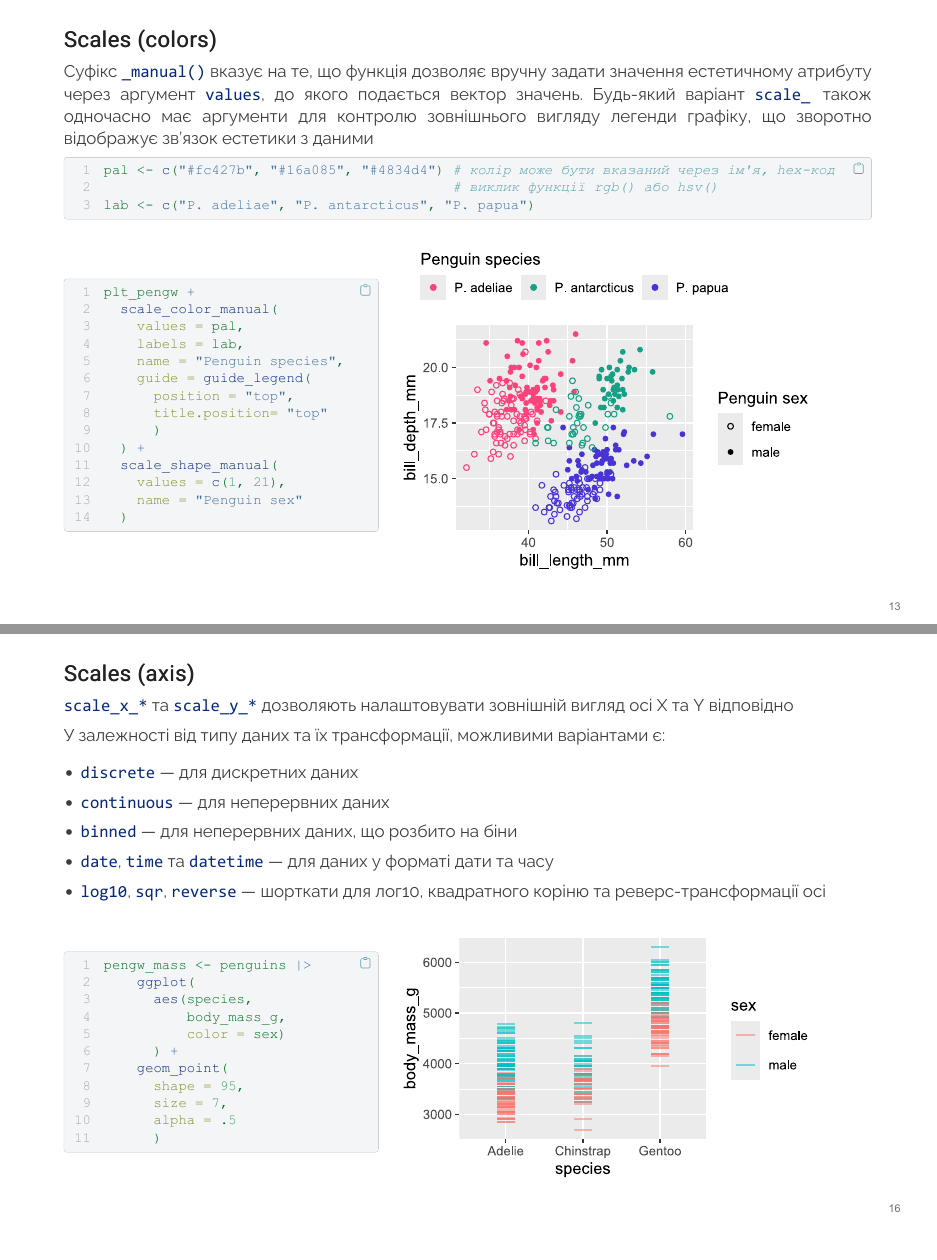
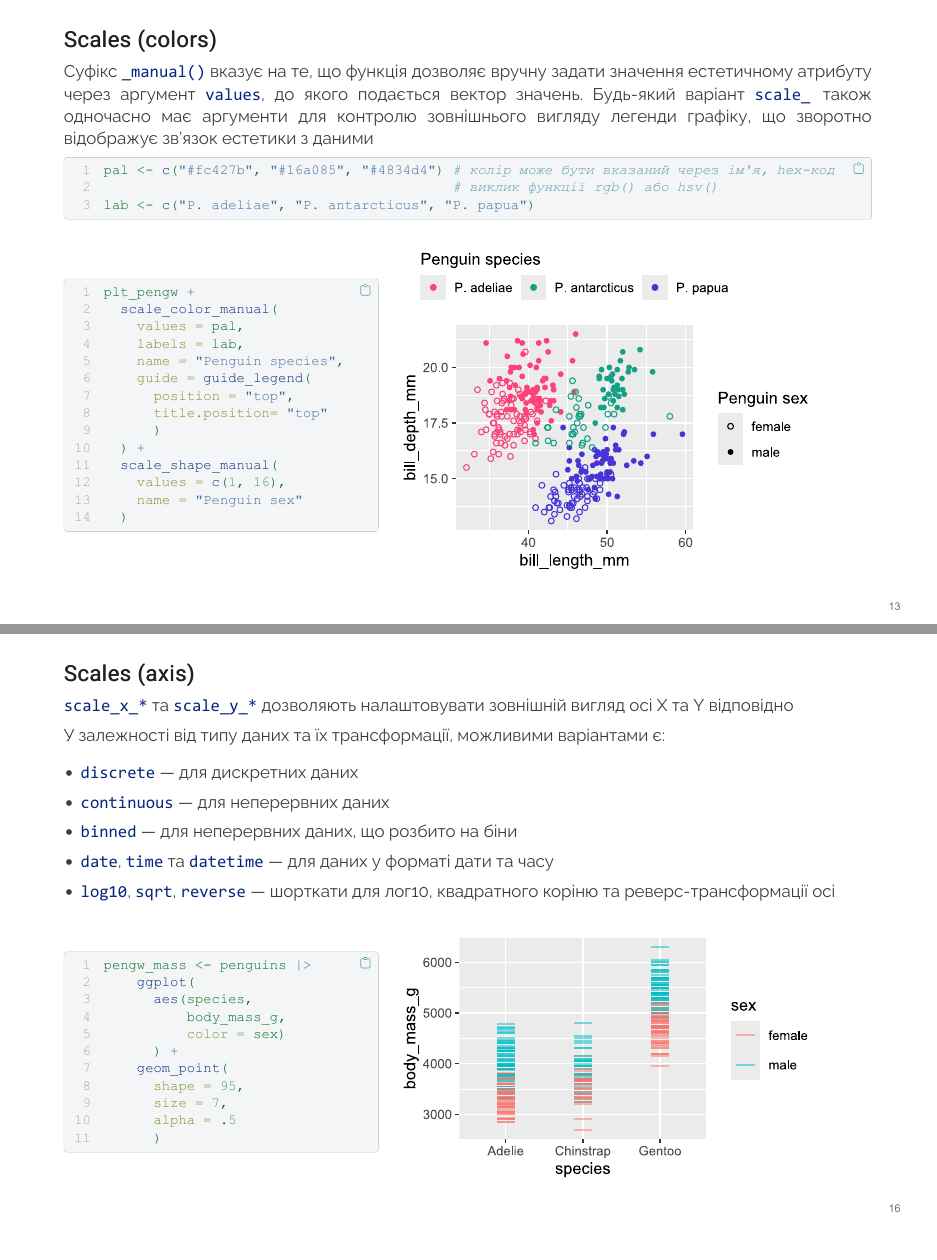
Before and after one commit to llevenets/intro-r, a Quarto document (ggplot-intro.qmd): pages 13 and 16 of 29, joined at a grey line. The pictures show the output file to-pdf/ggplot-intro.pdf that the author committed with the source.

Commit message:
typo fix

````diff
--- a/ggplot-intro.qmd
+++ b/ggplot-intro.qmd
@@ -400,7 +400,7 @@ plt_pengw +
       )
   ) +
   scale_shape_manual(
-    values = c(1, 21),
+    values = c(1, 16),
     name = "Penguin sex"
   )
 ```
@@ -521,7 +521,7 @@ diamonds |>
 * `continuous` — для неперервних даних
 * `binned` — для неперервних даних, що розбито на біни
 * `date`, `time` та `datetime` — для даних у форматі дати та часу
-* `log10`, `sqr`, `reverse` — шорткати для лог10, квадратного коріню та реверс-трансформації осі
+* `log10`, `sqrt`, `reverse` — шорткати для лог10, квадратного коріню та реверс-трансформації осі
 
 ::: columns
 ::: {.column width="40%"}
````
Also changed, not shown: to-pdf/ggplot-intro.pdf, ggplot-intro.qmd (2 more changed lines).
